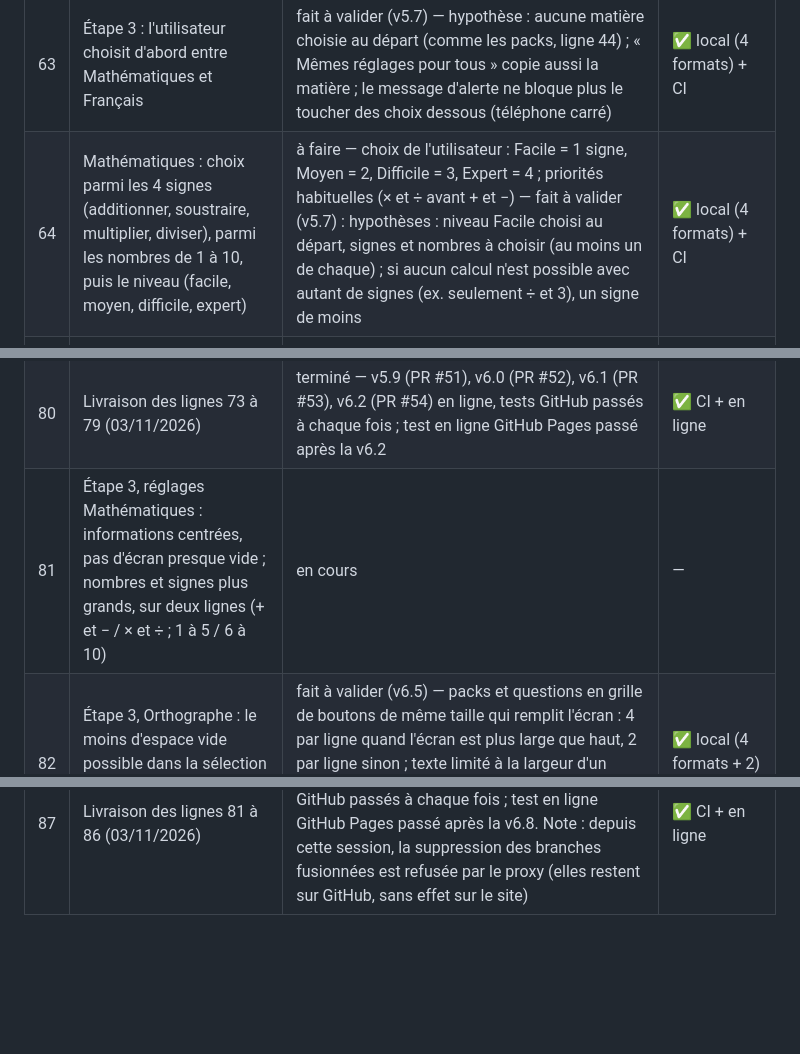
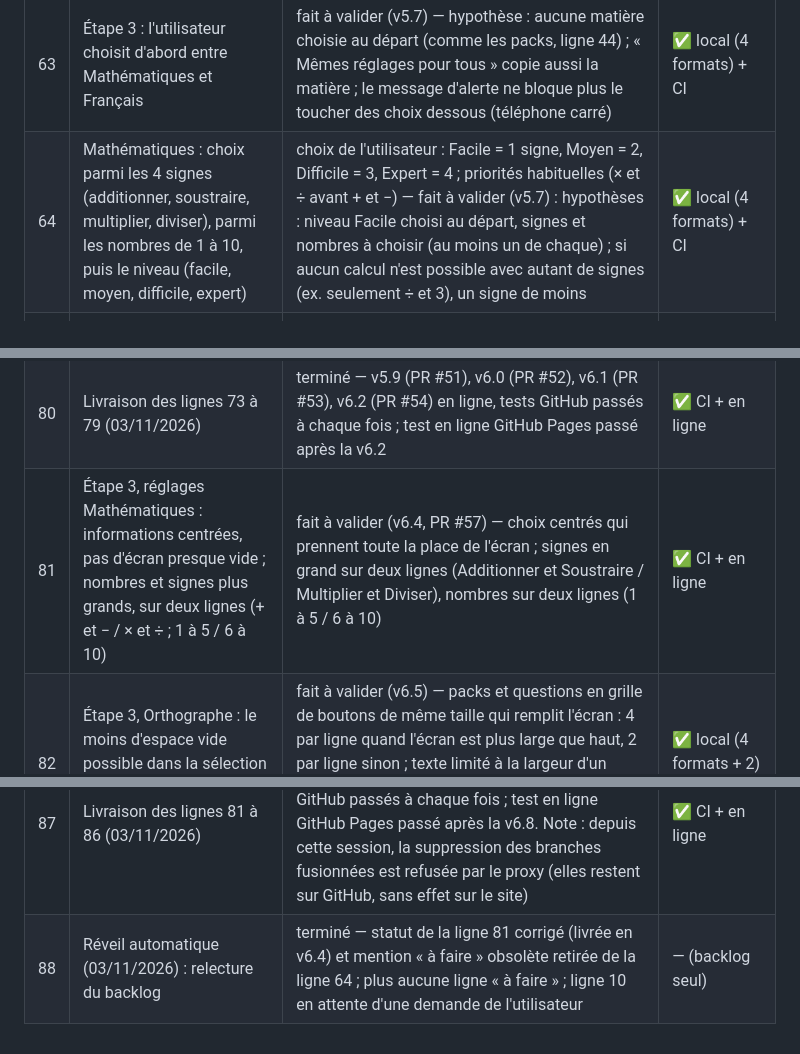
Before and after one commit to florito32/ludoaventura, a Markdown page: BACKLOG.md, 3 parts joined by grey strips. GitHub-like rendering; blank space fills up the shorter version.

Commit message:
Backlog : statut de la ligne 81 (livrée en v6.4) (#64)
Claude-Session: https://claude.ai/code/session_01Rjm5xTNgEu2AZ2dVnDdJub

Co-authored-by: Claude <noreply@anthropic.com>

```diff
--- a/BACKLOG.md
+++ b/BACKLOG.md
@@ -67,7 +67,7 @@ Statuts : à faire / en cours / fait à valider / terminé / question en attente
 | 61 | Remplacer les personnages par ceux du dossier « Images/personnages » (bustes à la sélection, corps entier sur le plateau, sans le fond) | terminé — choix de l'utilisateur (03/11/2026) : on garde les personnages actuels ; le détourage commencé n'est pas livré | — |
 | 62 | Étape 3 de la préparation : plus de cases à cocher, juste le choix entouré, qui change de couleur quand il est sélectionné et reste en fond transparent sinon | fait à valider (v5.6) — hypothèse : choix retenu rempli de brun foncé (texte blanc), comme les autres choix du jeu ; messages « doit choisir » au lieu de « doit cocher » | ✅ local (4 formats) + CI |
 | 63 | Étape 3 : l'utilisateur choisit d'abord entre Mathématiques et Français | fait à valider (v5.7) — hypothèse : aucune matière choisie au départ (comme les packs, ligne 44) ; « Mêmes réglages pour tous » copie aussi la matière ; le message d'alerte ne bloque plus le toucher des choix dessous (téléphone carré) | ✅ local (4 formats) + CI |
-| 64 | Mathématiques : choix parmi les 4 signes (additionner, soustraire, multiplier, diviser), parmi les nombres de 1 à 10, puis le niveau (facile, moyen, difficile, expert) | à faire — choix de l'utilisateur : Facile = 1 signe, Moyen = 2, Difficile = 3, Expert = 4 ; priorités habituelles (× et ÷ avant + et −) — fait à valider (v5.7) : hypothèses : niveau Facile choisi au départ, signes et nombres à choisir (au moins un de chaque) ; si aucun calcul n'est possible avec autant de signes (ex. seulement ÷ et 3), un signe de moins | ✅ local (4 formats) + CI |
+| 64 | Mathématiques : choix parmi les 4 signes (additionner, soustraire, multiplier, diviser), parmi les nombres de 1 à 10, puis le niveau (facile, moyen, difficile, expert) | choix de l'utilisateur : Facile = 1 signe, Moyen = 2, Difficile = 3, Expert = 4 ; priorités habituelles (× et ÷ avant + et −) — fait à valider (v5.7) : hypothèses : niveau Facile choisi au départ, signes et nombres à choisir (au moins un de chaque) ; si aucun calcul n'est possible avec autant de signes (ex. seulement ÷ et 3), un signe de moins | ✅ local (4 formats) + CI |
 | 65 | Mathématiques : à la pioche, une formule ; le joueur saisit le résultat dans l'encadré du tour de jeu (nombre entier, ou une décimale s'il y a une division) | fait à valider (v5.7) — case « Ta réponse » + « Valider » dans la carte ; le jeu corrige (virgule ou point acceptés), montre la bonne réponse, puis le dé FORT ou FAIBLE se lance seul. Hypothèses : jamais de résultat négatif, ni d'étape à plus d'une décimale ; « Écouter » lit la formule | ✅ local (4 formats) + CI |
 | 66 | Français → « Orthographe » : les packs et types de questions actuels | fait à valider (v5.7) | ✅ local (4 formats) + CI |
 | 67 | Français → « Conjugaison » : choix des temps et modes, des groupes de verbes (1er, 2e, 3e) et du niveau (facile, moyen, difficile, expert) | fait à valider (v5.8) — choix de l'utilisateur : temps rangés par mode (indicatif : présent, imparfait, passé simple, futur simple, passé composé, plus-que-parfait, passé antérieur, futur antérieur ; conditionnel : présent, passé ; subjonctif : présent, imparfait, passé, plus-que-parfait ; impératif : présent, passé), le niveau rend les verbes plus rares (125 verbes, js/conjugaison.js). Hypothèses : être et avoir rangés dans le 3e groupe (niveau Facile) ; pas de verbes pronominaux ; pronoms je, tu, il, nous, vous, ils (pas elle/on) ; rien de choisi au départ sauf le niveau Facile | ✅ local (4 formats) + CI |
@@ -84,10 +84,11 @@ Statuts : à faire / en cours / fait à valider / terminé / question en attente
 | 78 | Le bouton « C'est bon pour moi » s'appelle « J'ai compris » | fait à valider (v6.1) | ✅ local (4 formats) + CI |
 | 79 | Bug trouvé par la CI : pendant le dé, sur téléphone carré, un texte pour lecteurs d'écran sortait de l'encadré et allongeait la page | terminé (v6.2) — texte gardé dans l'encadré ; le tableau « ? » se referme à « J'ai compris » ; test ajouté | ✅ local (4 formats) + CI |
 | 80 | Livraison des lignes 73 à 79 (03/11/2026) | terminé — v5.9 (PR #51), v6.0 (PR #52), v6.1 (PR #53), v6.2 (PR #54) en ligne, tests GitHub passés à chaque fois ; test en ligne GitHub Pages passé après la v6.2 | ✅ CI + en ligne |
-| 81 | Étape 3, réglages Mathématiques : informations centrées, pas d'écran presque vide ; nombres et signes plus grands, sur deux lignes (+ et − / × et ÷ ; 1 à 5 / 6 à 10) | en cours | — |
+| 81 | Étape 3, réglages Mathématiques : informations centrées, pas d'écran presque vide ; nombres et signes plus grands, sur deux lignes (+ et − / × et ÷ ; 1 à 5 / 6 à 10) | fait à valider (v6.4, PR #57) — choix centrés qui prennent toute la place de l'écran ; signes en grand sur deux lignes (Additionner et Soustraire / Multiplier et Diviser), nombres sur deux lignes (1 à 5 / 6 à 10) | ✅ CI + en ligne |
 | 82 | Étape 3, Orthographe : le moins d'espace vide possible dans la sélection des packs et des questions | fait à valider (v6.5) — packs et questions en grille de boutons de même taille qui remplit l'écran : 4 par ligne quand l'écran est plus large que haut, 2 par ligne sinon ; texte limité à la largeur d'un bouton ; sur écran étroit, les précisions entre parenthèses des titres sont masquées pour garder un titre sur une ligne ; test ajouté | ✅ local (4 formats + 2) + CI |
 | 83 | Étape 3, Conjugaison : temps en colonne, chaque mode entouré avec ses propres temps pour ne pas se tromper | fait à valider (v6.6) — chaque mode choisi est un cadre (bordure foncée) avec son nom en haut et ses temps l'un sous l'autre ; cadres côte à côte sur écran large, en 2 colonnes sur écran en hauteur (indicatif à gauche, les autres empilés à droite) ; sur écran très bas (téléphone en paysage, carré), les 8 temps de l'indicatif sur 2 colonnes dans leur cadre ; sur téléphone, les modes en 2 × 2 sans le mot « Modes » ; test ajouté | ✅ local (4 formats + 2) + CI |
 | 84 | Bug : modes Indicatif + Conditionnel choisis, un temps de l'indicatif et aucun du conditionnel → pas de blocage ; à corriger | fait à valider (v6.3) — chaque mode choisi doit avoir au moins un de ses temps ; message « … doit choisir au moins un temps du conditionnel. », retour sur les temps de ce mode ; test ajouté | ✅ local (4 formats) + CI |
 | 85 | Écran suivant (groupes et niveau de conjugaison) : les choix prennent le plus d'espace possible | fait à valider (v6.7) — 3 groupes sur une ligne, 4 niveaux sur une ligne (2 × 2 sur écran en hauteur), boutons sur toute la largeur et qui grandissent avec la hauteur ; test ajouté | ✅ local (4 formats + 2) + CI |
 | 86 | Plateau : jamais de défilement, dans tous les cas (question, réponse, jeu) ; l'encadré Tour de jeu se superpose au plateau si besoin, les boutons toujours à l'écran | fait à valider (v6.8) — la page du plateau a la hauteur de l'écran sur TOUS les formats (avant : seulement sous 900 px de large ; l'ordinateur et le téléphone en paysage défilaient). Écran large : plateau aussi grand que la hauteur le permet, tour de jeu à droite ; si son contenu ne tient plus, l'encadré s'élargit par-dessus le plateau. Téléphone en paysage : tour de jeu resserré (« Écouter » et « Voir le mot » côte à côte, tableau « ? » plus serré, pied de page plus bas). Les boutons d'action restent collés en bas de l'encadré en dernier recours. Test « sans défiler » étendu à tous les formats, avec vérification que chaque bouton est entièrement à l'écran. Bug trouvé en testant et corrigé : un toucher sur « Piocher une carte » tombant 450 ms après l'arrivée sur le plateau pouvait être perdu (les boutons étaient reconstruits à cet instant) | ✅ local (4 formats + 360×640 + 915×412) + CI |
 | 87 | Livraison des lignes 81 à 86 (03/11/2026) | terminé — v6.3 (PR #56), v6.4 (#57), v6.5 (#58), v6.6 (#59), v6.7 (#60), v6.8 (#61) en ligne, tests GitHub passés à chaque fois ; test en ligne GitHub Pages passé après la v6.8. Note : depuis cette session, la suppression des branches fusionnées est refusée par le proxy (elles restent sur GitHub, sans effet sur le site) | ✅ CI + en ligne |
+| 88 | Réveil automatique (03/11/2026) : relecture du backlog | terminé — statut de la ligne 81 corrigé (livrée en v6.4) et mention « à faire » obsolète retirée de la ligne 64 ; plus aucune ligne « à faire » ; ligne 10 en attente d'une demande de l'utilisateur | — (backlog seul) |
```
